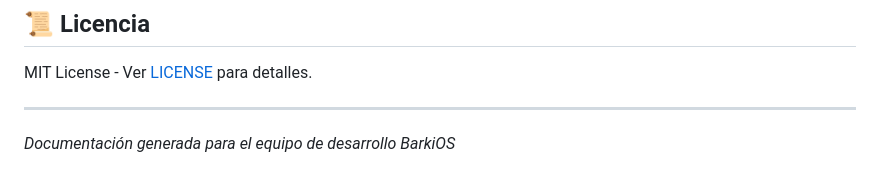
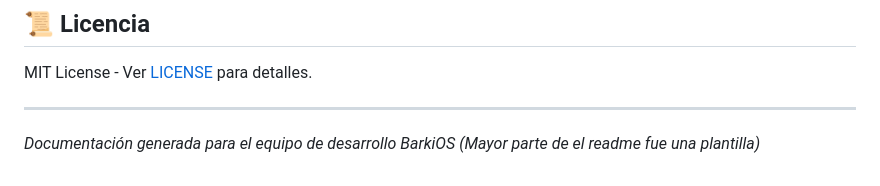
Before and after one commit to Nokx1z/BarkiOS-Proveedores, a Markdown page: README.md, the part around the change. GitHub-like rendering.

Commit message:
Update README.md
Updated README and test

Co-Authored-By: Eltarao <174278489+eltarao@users.noreply.github.com>

```diff
--- a/README.md
+++ b/README.md
@@ -113,4 +113,4 @@ GET    /api/orders        - Historial de pedidos
 MIT License - Ver [LICENSE](LICENSE) para detalles.
 
 ---
-*Documentación generada para el equipo de desarrollo BarkiOS*
+*Documentación generada para el equipo de desarrollo BarkiOS (Mayor parte de el readme fue una plantilla)*
```
